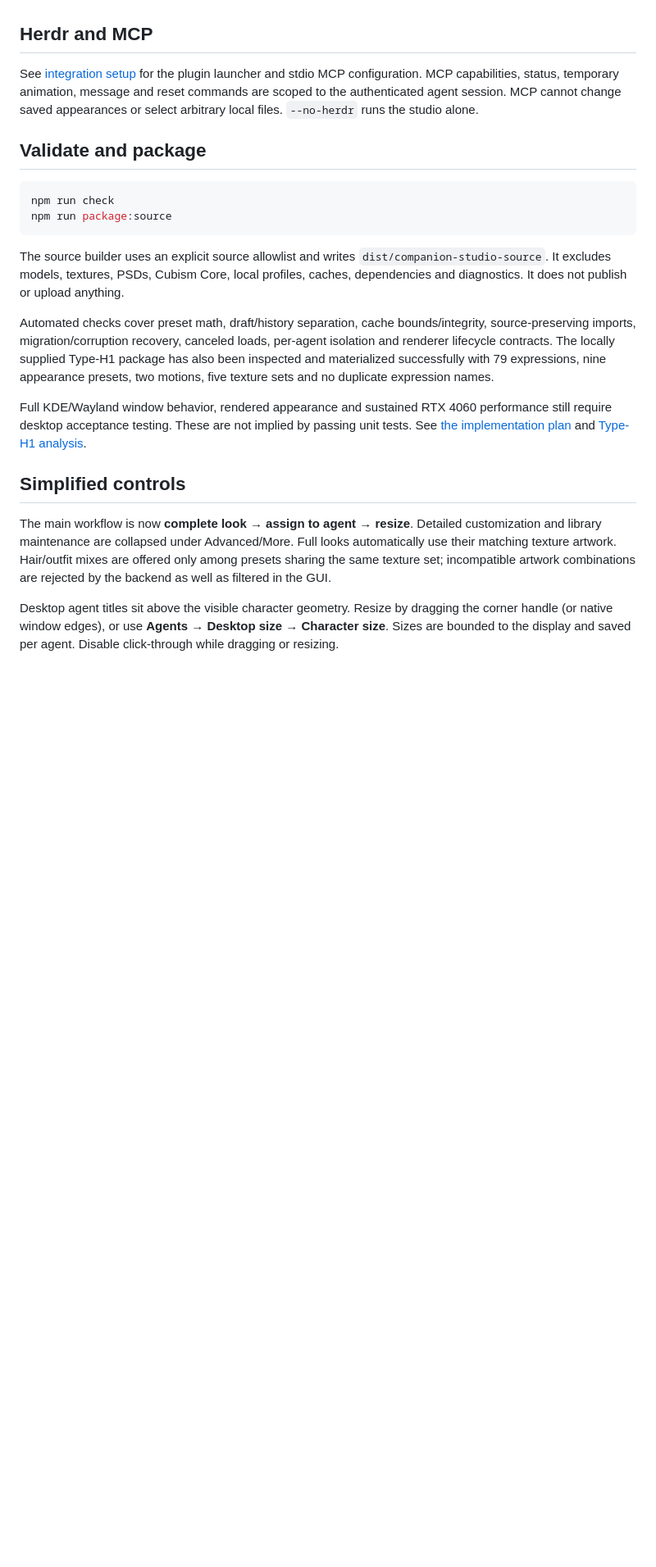
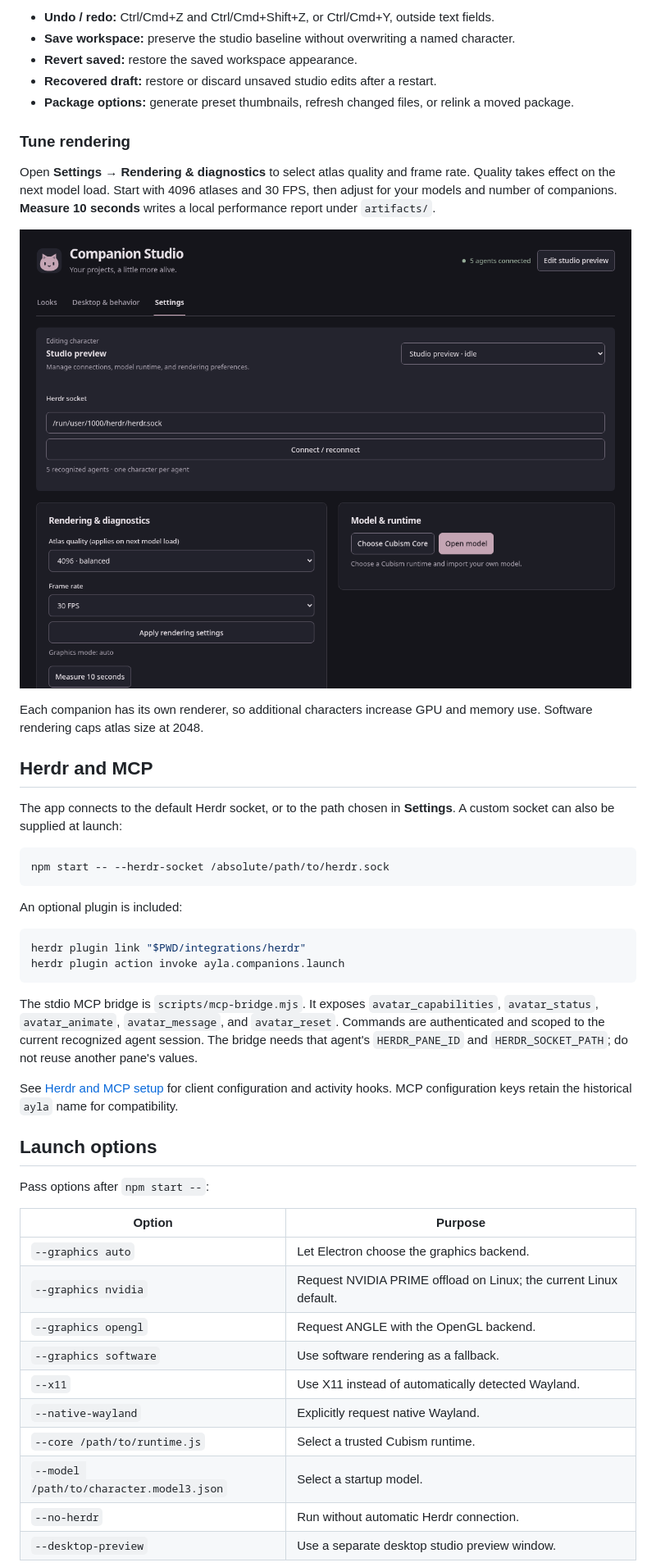
Before and after one commit to mkaydin/chibi-agents, a Markdown page: README.md, the part around the change printed below. Shown: that part at 82% size. Drawn GitHub-style; pictures changed too: docs/screenshots/page-settings.png (added); blank space fills up the shorter version.

````diff
--- a/README.md
+++ b/README.md
@@ -57,25 +116,50 @@ Texture variants use content-addressed local copies under user-data `character-v
+- **Undo / redo:** Ctrl/Cmd+Z and Ctrl/Cmd+Shift+Z, or Ctrl/Cmd+Y, outside text fields.
+- **Save workspace:** preserve the studio baseline without overwriting a named character.
+- **Revert saved:** restore the saved workspace appearance.
+- **Recovered draft:** restore or discard unsaved studio edits after a restart.
+- **Package options:** generate preset thumbnails, refresh changed files, or relink a moved package.
+
+### Tune rendering
+
+Open **Settings → Rendering & diagnostics** to select atlas quality and frame rate. Quality takes effect on the next model load. Start with 4096 atlases and 30 FPS, then adjust for your models and number of companions. **Measure 10 seconds** writes a local performance report under `artifacts/`.
+
+![Connection, runtime selection, and rendering settings](docs/screenshots/page-settings.png)
+
+Each companion has its own renderer, so additional characters increase GPU and memory use. Software rendering caps atlas size at 2048.
 
 ## Herdr and MCP
 
-See [integration setup](integrations/SETUP.md) for the plugin launcher and stdio MCP configuration. MCP capabilities, status, temporary animation, message and reset commands are scoped to the authenticated agent session. MCP cannot change saved appearances or select arbitrary local files. `--no-herdr` runs the studio alone.
-
-## Validate and package
+The app connects to the default Herdr socket, or to the path chosen in **Settings**. A custom socket can also be supplied at launch:
 
 ```sh
-npm run check
-npm run package:source
+npm start -- --herdr-socket /absolute/path/to/herdr.sock
 ```
 
-The source builder uses an explicit source allowlist and writes `dist/companion-studio-source`. It excludes models, textures, PSDs, Cubism Core, local profiles, caches, dependencies and diagnostics. It does not publish or upload anything.
+An optional plugin is included:
 
-Automated checks cover preset math, draft/history separation, cache bounds/integrity, source-preserving imports, migration/corruption recovery, canceled loads, per-agent isolation and renderer lifecycle contracts. The locally supplied Type-H1 package has also been inspected and materialized successfully with 79 expressions, nine appearance presets, two motions, five texture sets and no duplicate expression names.
+```sh
+herdr plugin link "$PWD/integrations/herdr"
+herdr plugin action invoke ayla.companions.launch
+```
 
-Full KDE/Wayland window behavior, rendered appearance and sustained RTX 4060 performance still require desktop acceptance testing. These are not implied by passing unit tests. See [the implementation plan](CUSTOMIZABLE_CHIBI_PLAN.md) and [Type-H1 analysis](TYPE_H1_ANALYSIS.md).
+The stdio MCP bridge is `scripts/mcp-bridge.mjs`. It exposes `avatar_capabilities`, `avatar_status`, `avatar_animate`, `avatar_message`, and `avatar_reset`. Commands are authenticated and scoped to the current recognized agent session. The bridge needs that agent's `HERDR_PANE_ID` and `HERDR_SOCKET_PATH`; do not reuse another pane's values.
 
+See [Herdr and MCP setup](integrations/SETUP.md) for client configuration and activity hooks. MCP configuration keys retain the historical `ayla` name for compatibility.
 
-## Simplified controls
+## Launch options
 
-The main workflow is now **complete look → assign to agent → resize**. Detailed customization and library maintenance are collapsed under Advanced/More. Full looks automatically use their matching texture artwork. Hair/outfit mixes are offered only among presets sharing the same texture set; incompatible artwork combinations are rejected by the backend as well as filtered in the GUI.
+Pass options after `npm start --`:
 
-Desktop agent titles sit above the visible character geometry. Resize by dragging the corner handle (or native window edges), or use **Agents → Desktop size → Character size**. Sizes are bounded to the display and saved per agent. Disable click-through while dragging or resizing.
+| Option | Purpose |
+| --- | --- |
+| `--graphics auto` | Let Electron choose the graphics backend. |
+| `--graphics nvidia` | Request NVIDIA PRIME offload on Linux; the current Linux default. |
+| `--graphics opengl` | Request ANGLE with the OpenGL backend. |
+| `--graphics software` | Use software rendering as a fallback. |
+| `--x11` | Use X11 instead of automatically detected Wayland. |
+| `--native-wayland` | Explicitly request native Wayland. |
+| `--core /path/to/runtime.js` | Select a trusted Cubism runtime. |
+| `--model /path/to/character.model3.json` | Select a startup model. |
+| `--no-herdr` | Run without automatic Herdr connection. |
+| `--desktop-preview` | Use a separate desktop studio preview window. |
 
````
Also changed, not shown: other parts of README.md (+125 -47 lines), docs/ASSETS.md (added, +21 -0 lines), integrations/SETUP.md (+7 -7 lines), docs/screenshots/page-companions.png (added), docs/screenshots/page-looks.png (added), 3 other files.
